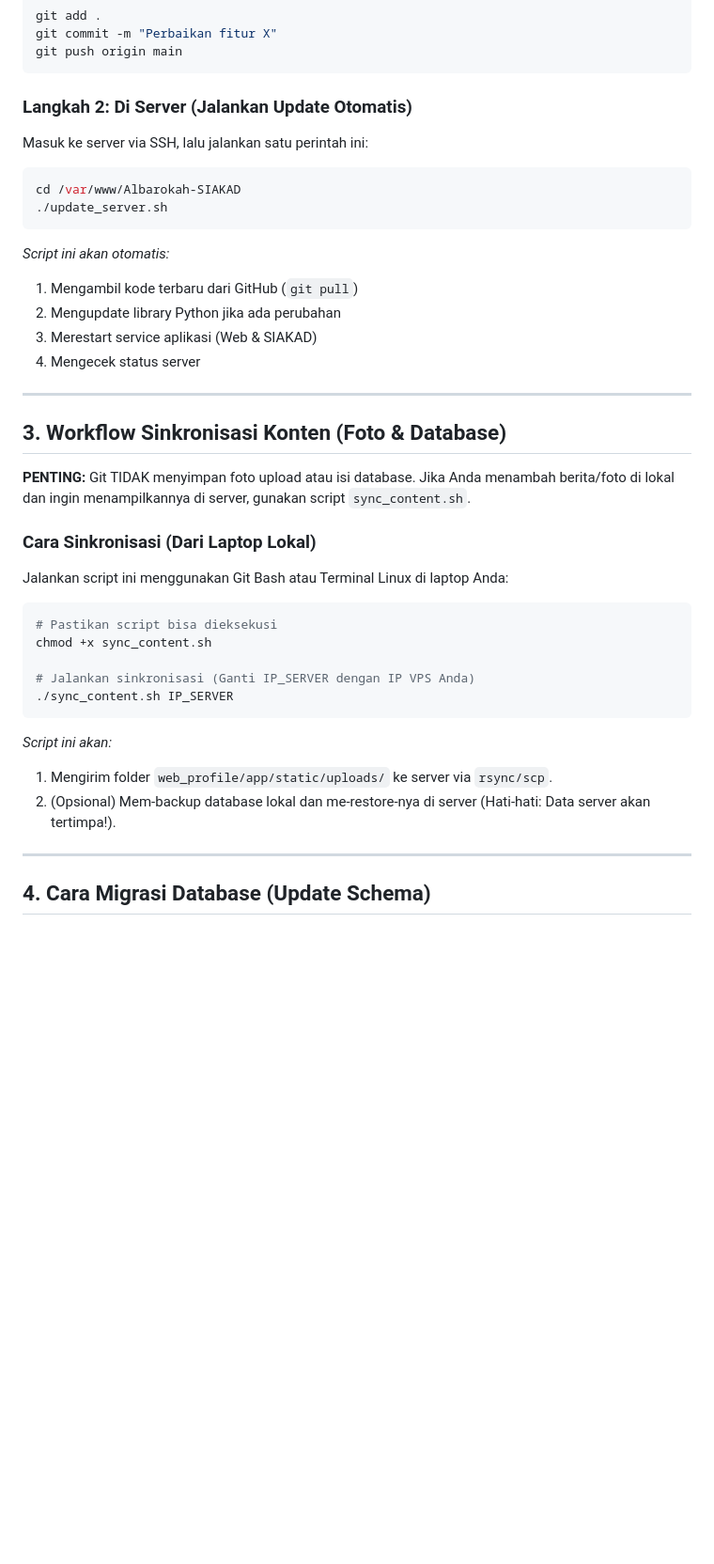
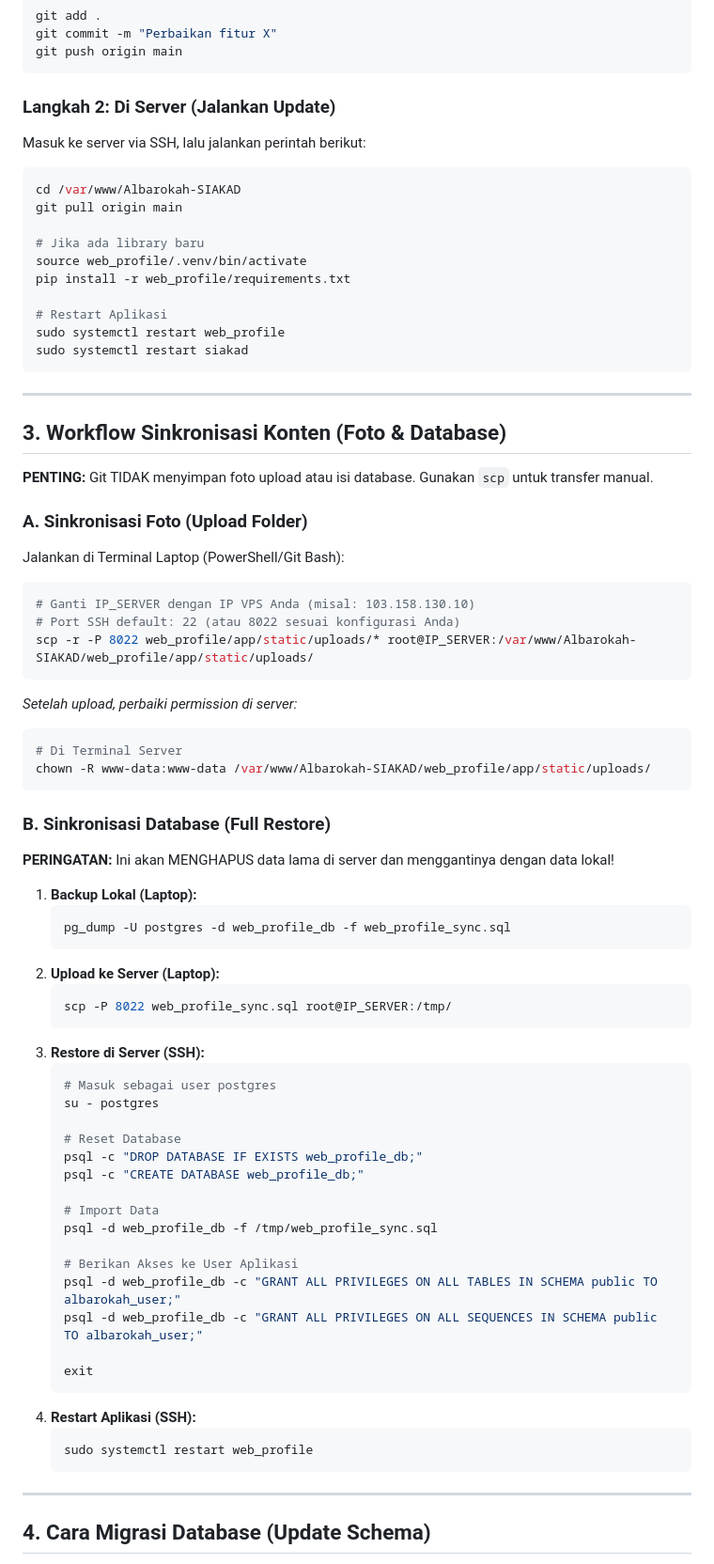
Before and after one commit to Sandiman184/Albarokah-SIAKAD, a Markdown page: DEPLOYMENT_GUIDE.md, the part around one of its changes. Shown at 94% size. Drawn GitHub-style; blank space fills up the shorter version.

Commit message:
docs_update_deployment_guide

````diff
--- a/DEPLOYMENT_GUIDE.md
+++ b/DEPLOYMENT_GUIDE.md
@@ -25,35 +25,72 @@ git commit -m "Perbaikan fitur X"
 git push origin main
 ```
 
-### Langkah 2: Di Server (Jalankan Update Otomatis)
-Masuk ke server via SSH, lalu jalankan satu perintah ini:
+### Langkah 2: Di Server (Jalankan Update)
+Masuk ke server via SSH, lalu jalankan perintah berikut:
 ```bash
 cd /var/www/Albarokah-SIAKAD
-./update_server.sh
+git pull origin main
+
+# Jika ada library baru
+source web_profile/.venv/bin/activate
+pip install -r web_profile/requirements.txt
+
+# Restart Aplikasi
+sudo systemctl restart web_profile
+sudo systemctl restart siakad
 ```
-*Script ini akan otomatis:*
-1. Mengambil kode terbaru dari GitHub (`git pull`)
-2. Mengupdate library Python jika ada perubahan
-3. Merestart service aplikasi (Web & SIAKAD)
-4. Mengecek status server
 
 ---
 
 ## 3. Workflow Sinkronisasi Konten (Foto & Database)
-**PENTING:** Git TIDAK menyimpan foto upload atau isi database. Jika Anda menambah berita/foto di lokal dan ingin menampilkannya di server, gunakan script `sync_content.sh`.
+**PENTING:** Git TIDAK menyimpan foto upload atau isi database. Gunakan `scp` untuk transfer manual.
 
-### Cara Sinkronisasi (Dari Laptop Lokal)
-Jalankan script ini menggunakan Git Bash atau Terminal Linux di laptop Anda:
+### A. Sinkronisasi Foto (Upload Folder)
+Jalankan di Terminal Laptop (PowerShell/Git Bash):
+```powershell
+# Ganti IP_SERVER dengan IP VPS Anda (misal: 103.158.130.10)
+# Port SSH default: 22 (atau 8022 sesuai konfigurasi Anda)
+scp -r -P 8022 web_profile/app/static/uploads/* root@IP_SERVER:/var/www/Albarokah-SIAKAD/web_profile/app/static/uploads/
+```
+*Setelah upload, perbaiki permission di server:*
 ```bash
-# Pastikan script bisa dieksekusi
-chmod +x sync_content.sh
+# Di Terminal Server
+chown -R www-data:www-data /var/www/Albarokah-SIAKAD/web_profile/app/static/uploads/
+```
 
-# Jalankan sinkronisasi (Ganti IP_SERVER dengan IP VPS Anda)
-./sync_content.sh IP_SERVER
-```
-*Script ini akan:*
-1. Mengirim folder `web_profile/app/static/uploads/` ke server via `rsync/scp`.
-2. (Opsional) Mem-backup database lokal dan me-restore-nya di server (Hati-hati: Data server akan tertimpa!).
+### B. Sinkronisasi Database (Full Restore)
+**PERINGATAN:** Ini akan MENGHAPUS data lama di server dan menggantinya dengan data lokal!
+
+1.  **Backup Lokal (Laptop):**
+    ```powershell
+    pg_dump -U postgres -d web_profile_db -f web_profile_sync.sql
+    ```
+2.  **Upload ke Server (Laptop):**
+    ```powershell
+    scp -P 8022 web_profile_sync.sql root@IP_SERVER:/tmp/
+    ```
+3.  **Restore di Server (SSH):**
+    ```bash
+    # Masuk sebagai user postgres
+    su - postgres
+
+    # Reset Database
+    psql -c "DROP DATABASE IF EXISTS web_profile_db;"
+    psql -c "CREATE DATABASE web_profile_db;"
+
+    # Import Data
+    psql -d web_profile_db -f /tmp/web_profile_sync.sql
+
+    # Berikan Akses ke User Aplikasi
+    psql -d web_profile_db -c "GRANT ALL PRIVILEGES ON ALL TABLES IN SCHEMA public TO albarokah_user;"
+    psql -d web_profile_db -c "GRANT ALL PRIVILEGES ON ALL SEQUENCES IN SCHEMA public TO albarokah_user;"
+
+    exit
+    ```
+4.  **Restart Aplikasi (SSH):**
+    ```bash
+    sudo systemctl restart web_profile
+    ```
 
 ---
 
````
Also changed, not shown: other parts of DEPLOYMENT_GUIDE.md (+21 -23 lines).
